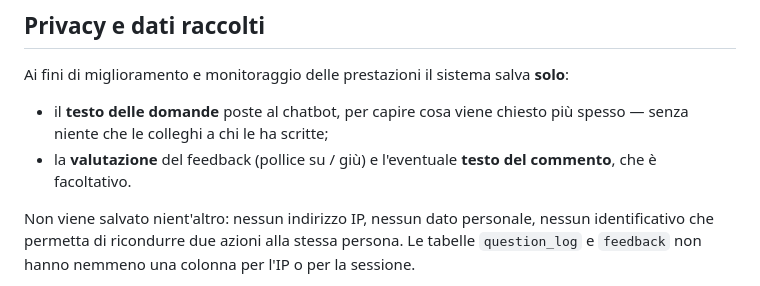
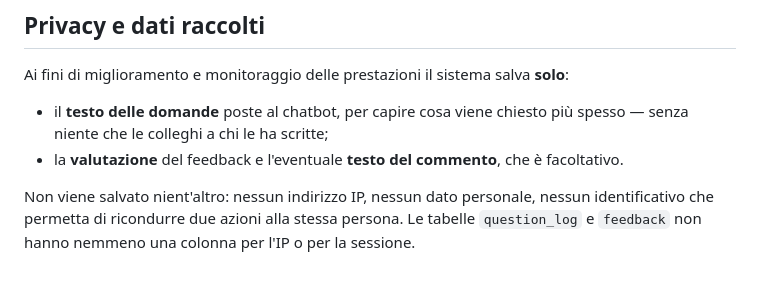
Before and after one commit to AzureKodo502/Rag-chatbot, a Markdown page: README.md, the part around the change. Rendered like a GitHub page.

```diff
--- a/README.md
+++ b/README.md
@@ -314,7 +314,7 @@ Ai fini di miglioramento e monitoraggio delle prestazioni il sistema salva
 
 - il **testo delle domande** poste al chatbot, per capire cosa viene chiesto
   più spesso — senza niente che le colleghi a chi le ha scritte;
-- la **valutazione** del feedback (pollice su / giù) e l'eventuale **testo del
+- la **valutazione** del feedback e l'eventuale **testo del
   commento**, che è facoltativo.
 
 Non viene salvato nient'altro: nessun indirizzo IP, nessun dato personale,
```
